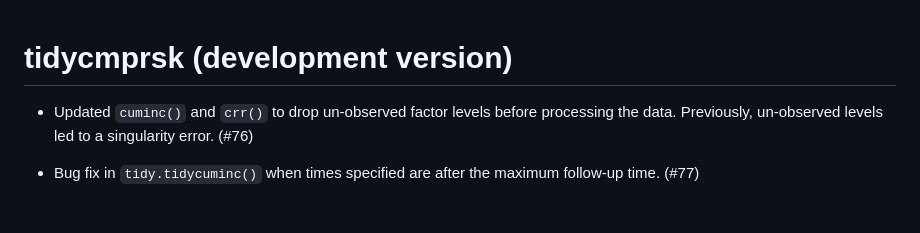
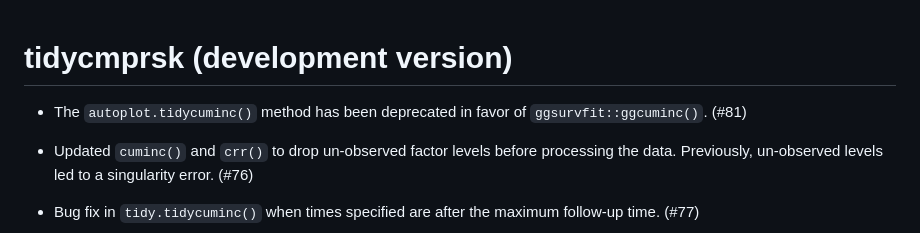
Before and after one commit to MSKCC-Epi-Bio/tidycmprsk, a Markdown page: NEWS.md, the part around the change. GitHub-like rendering; blank space fills up the shorter version.

```diff
--- a/NEWS.md
+++ b/NEWS.md
@@ -1,4 +1,6 @@
 # tidycmprsk (development version)
+
+* The `autoplot.tidycuminc()` method has been deprecated in favor of `ggsurvfit::ggcuminc()`. (#81)
 
 * Updated `cuminc()` and `crr()` to drop un-observed factor levels before processing the data. Previously, un-observed levels led to a singularity error. (#76)
 
```
Also changed, not shown: README.md (+8 -3 lines), man/figures/README-unnamed-chunk-5-1.png, 8 other files.
